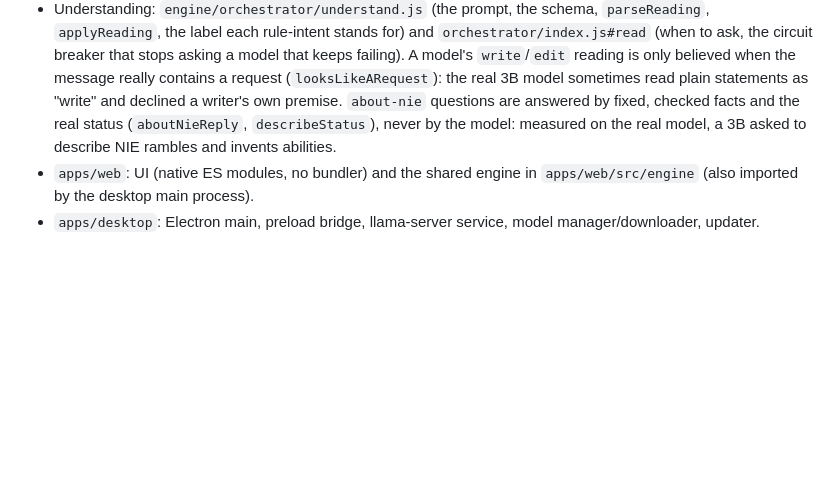
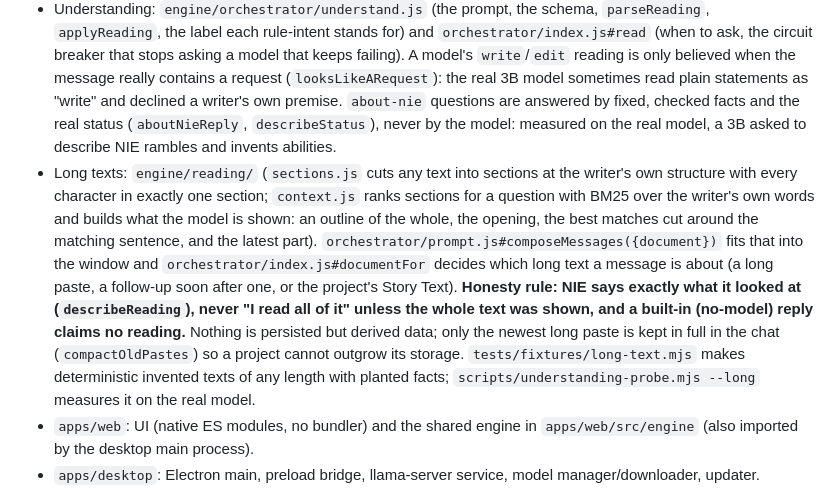
Before and after one commit to TheCyanAge/NIE, a Markdown page: CLAUDE.md, the part around the change. GitHub-like rendering; blank space fills up the shorter version.

```diff
--- a/CLAUDE.md
+++ b/CLAUDE.md
@@ -33,6 +33,14 @@
   reading is only believed when the message really contains a request (`looksLikeARequest`): the real 3B model sometimes read plain statements
   as "write" and declined a writer's own premise. `about-nie` questions are answered by fixed, checked facts and the real status
   (`aboutNieReply`, `describeStatus`), never by the model: measured on the real model, a 3B asked to describe NIE rambles and invents abilities.
+- Long texts: `engine/reading/` (`sections.js` cuts any text into sections at the writer's own structure with every character in exactly one section;
+  `context.js` ranks sections for a question with BM25 over the writer's own words and builds what the model is shown: an outline of the whole, the
+  opening, the best matches cut around the matching sentence, and the latest part). `orchestrator/prompt.js#composeMessages({document})` fits that into
+  the window and `orchestrator/index.js#documentFor` decides which long text a message is about (a long paste, a follow-up soon after one, or the project's
+  Story Text). **Honesty rule: NIE says exactly what it looked at (`describeReading`), never "I read all of it" unless the whole text was shown, and a
+  built-in (no-model) reply claims no reading.** Nothing is persisted but derived data; only the newest long paste is kept in full in the chat
+  (`compactOldPastes`) so a project cannot outgrow its storage. `tests/fixtures/long-text.mjs` makes deterministic invented texts of any length with
+  planted facts; `scripts/understanding-probe.mjs --long` measures it on the real model.
 - `apps/web`: UI (native ES modules, no bundler) and the shared engine in `apps/web/src/engine` (also imported by the desktop main process).
 - `apps/desktop`: Electron main, preload bridge, llama-server service, model manager/downloader, updater.
 - `tests/`: `npm test` (node:test; engine + desktop services against a fake llama-server), `npm run test:ui` (Playwright, real UI).
```
Also changed, not shown: docs/ARCHITECTURE.md (+19 -0 lines).
